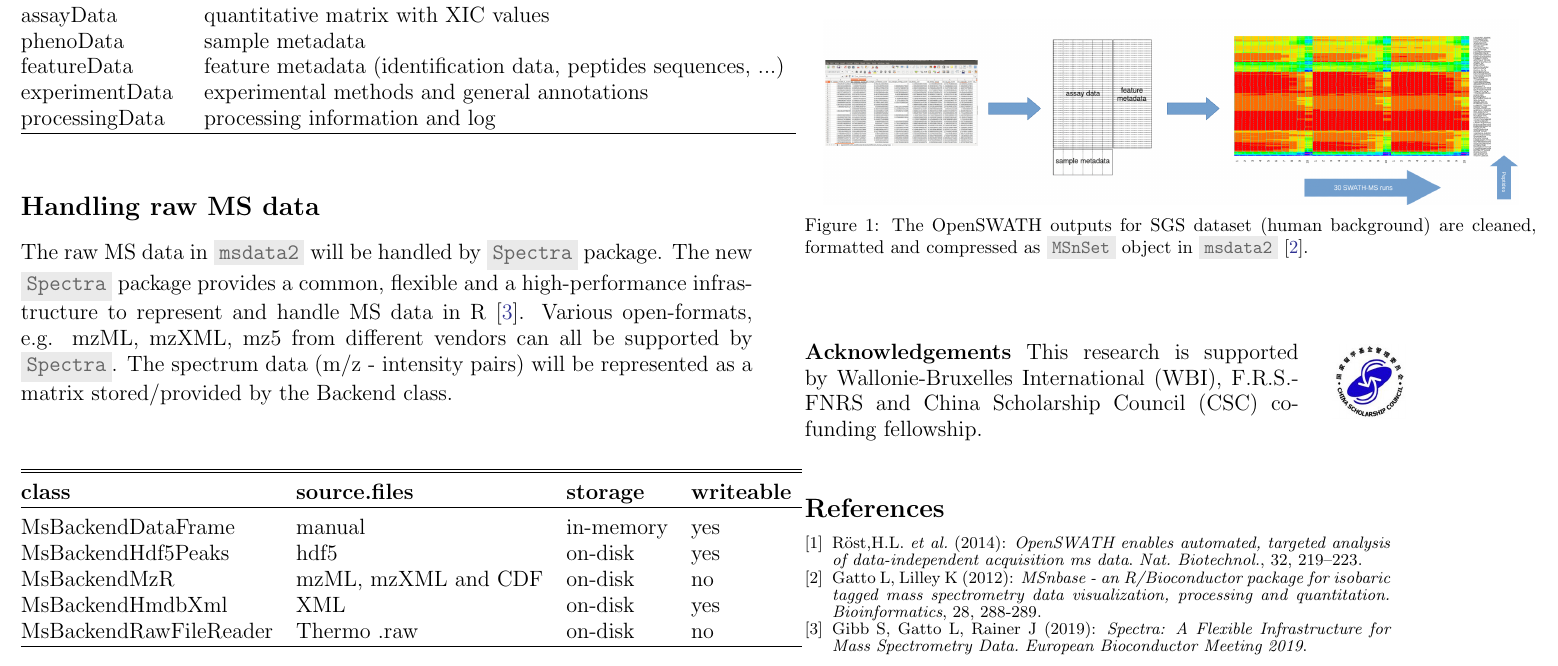
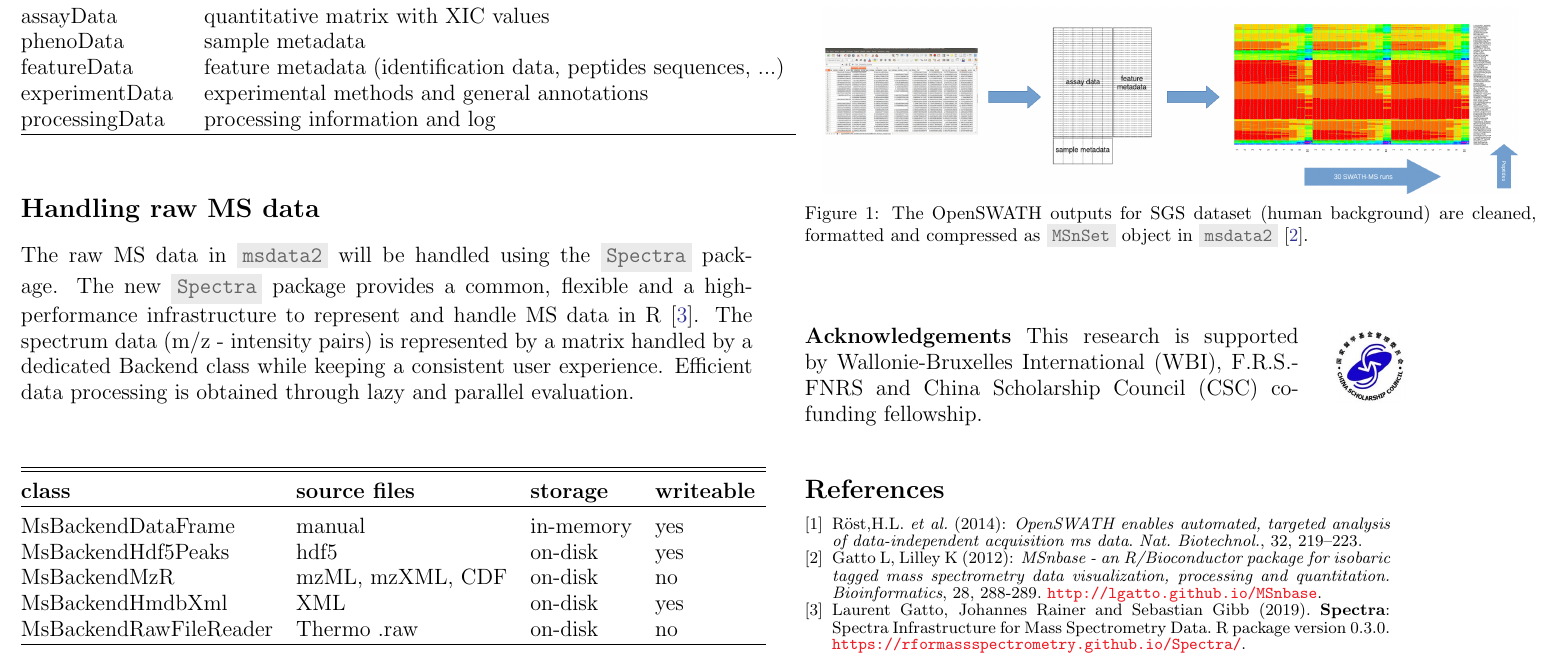
Before and after one commit to UCLouvain-CBIO/2020_02_13_posterABLS_Leuven, a LaTeX document (poster.tex): part of the page, cut so that both start at the same text. Compiled offline with pdfLaTeX.

Commit message:
udpate spectra section

```diff
--- a/poster.tex
+++ b/poster.tex
@@ -232,22 +232,25 @@
   \section*{Handling raw MS data}
   \large
 
-  The raw MS data in \hcode{msdata2} will be handled by \hcode{Spectra} package.
-  The new \hcode{Spectra} package provides a common, flexible and a high-performance infrastructure to represent and handle MS data in R \cite{Spectra}.
-  Various open-formats, e.g. mzML, mzXML, mz5 from different vendors can all be supported by \hcode{Spectra}.
-  The spectrum data (m/z - intensity pairs) will be represented as a matrix stored/provided by the Backend class.
+  The raw MS data in \hcode{msdata2} will be handled using the
+  \hcode{Spectra} package.  The new \hcode{Spectra} package provides a
+  common, flexible and a high-performance infrastructure to represent
+  and handle MS data in R \cite{Spectra}. The spectrum data (m/z -
+  intensity pairs) is represented by a matrix handled by a dedicated
+  Backend class while keeping a consistent user experience. Efficient
+  data processing is obtained through lazy and parallel evaluation.
 
   \vspace{1cm}
 
   \begin{tabular}{@{\extracolsep{0.5pt}} llll}
     \\[-1.8ex]\hline
     \hline \\[-1.8ex]
-    \textbf{class} & \textbf{source.files}
+    \textbf{class} & \textbf{source files}
     & \textbf{storage} & \textbf{writeable}\\
     \hline \\[-1.8ex]
     MsBackendDataFrame & manual & in-memory & yes \\
     MsBackendHdf5Peaks & hdf5 & on-disk & yes \\
-    MsBackendMzR & mzML, mzXML and CDF & on-disk & no \\
+    MsBackendMzR & mzML, mzXML, CDF & on-disk & no \\
     MsBackendHmdbXml & XML & on-disk & yes \\
     MsBackendRawFileReader & Thermo .raw & on-disk & no \\
     \hline \\[-1.8ex]
@@ -358,10 +361,13 @@
   \bibitem{MSnbase} Gatto L, Lilley K (2012): \emph{MSnbase - an
     R/Bioconductor package for isobaric tagged mass spectrometry data
     visualization, processing and quantitation.}
-    \textit{Bioinformatics}, 28, 288-289.
+    \textit{Bioinformatics}, 28,
+    288-289. \url{http://lgatto.github.io/MSnbase}.
 
-   \bibitem{Spectra} Gibb S, Gatto L, Rainer J (2019): \emph{Spectra: A Flexible Infrastructure for Mass Spectrometry Data.}
-    \textit{European Bioconductor Meeting 2019}.
+   \bibitem{Spectra} Laurent Gatto, Johannes Rainer and Sebastian Gibb
+     (2019). \textbf{Spectra}: Spectra Infrastructure for Mass
+     Spectrometry Data. R package version
+     0.3.0. \url{https://rformassspectrometry.github.io/Spectra/}.
   \end{thebibliography}
 
 \end{minipage}
```
Also changed, not shown: refs.bib (deleted, +0 -14 lines), poster.pdf.
